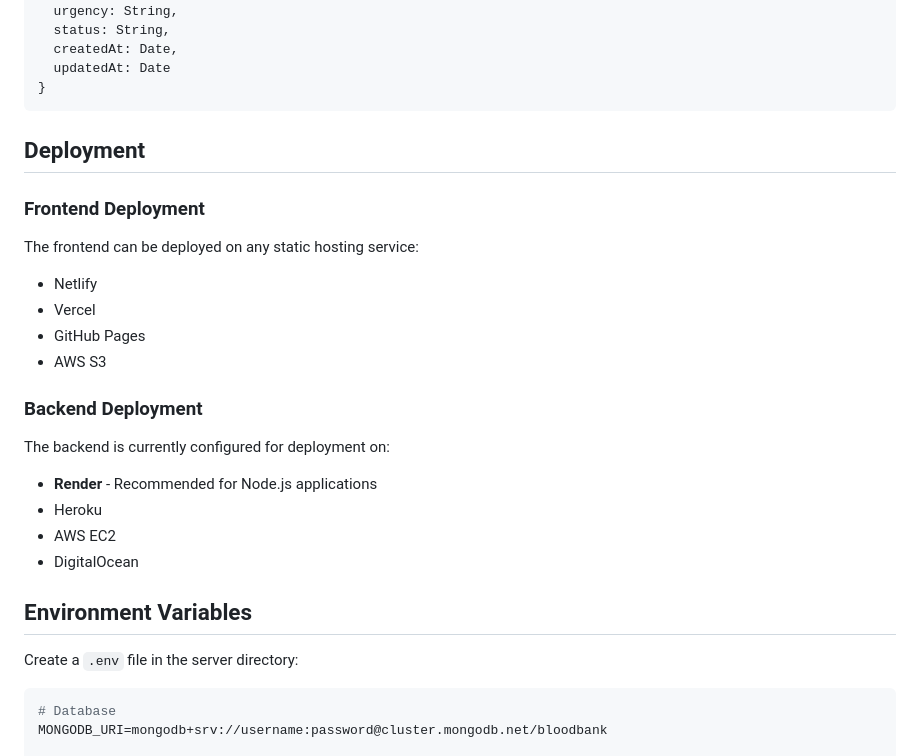
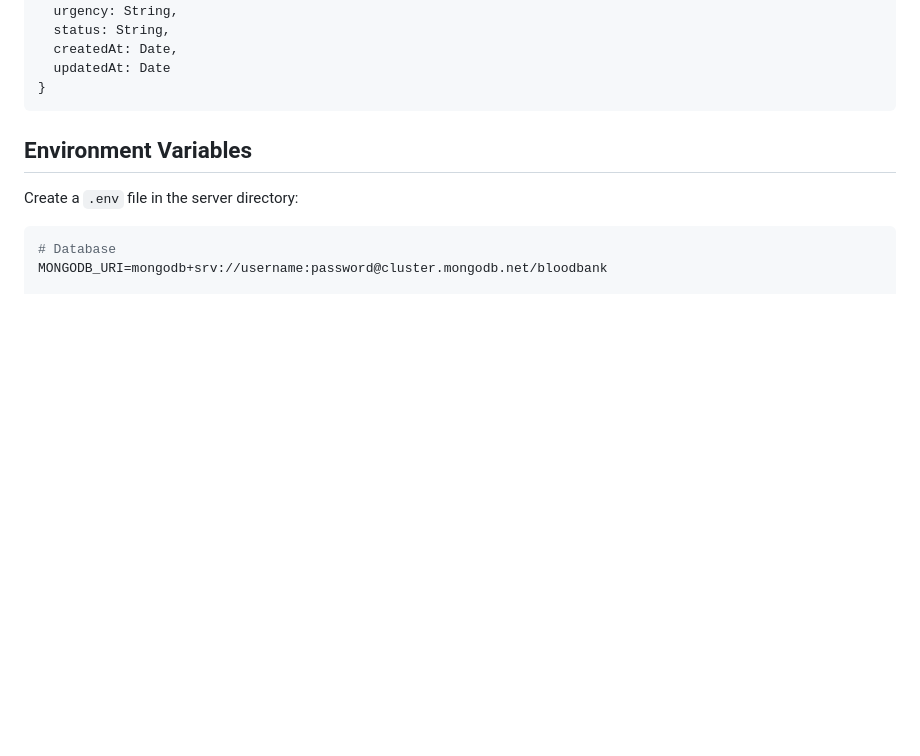
Before and after one commit to VenkataNarayana03/blood-bank-management-system, a Markdown page: README.md, the part around the change. GitHub-like rendering; blank space fills up the shorter version.

````diff
--- a/README.md
+++ b/README.md
@@ -184,21 +184,7 @@ npx serve .
 }
 ```
 
-## Deployment
 
-### Frontend Deployment
-The frontend can be deployed on any static hosting service:
-- Netlify
-- Vercel
-- GitHub Pages
-- AWS S3
-
-### Backend Deployment
-The backend is currently configured for deployment on:
-- **Render** - Recommended for Node.js applications
-- Heroku
-- AWS EC2
-- DigitalOcean
 
 ## Environment Variables
 
````
